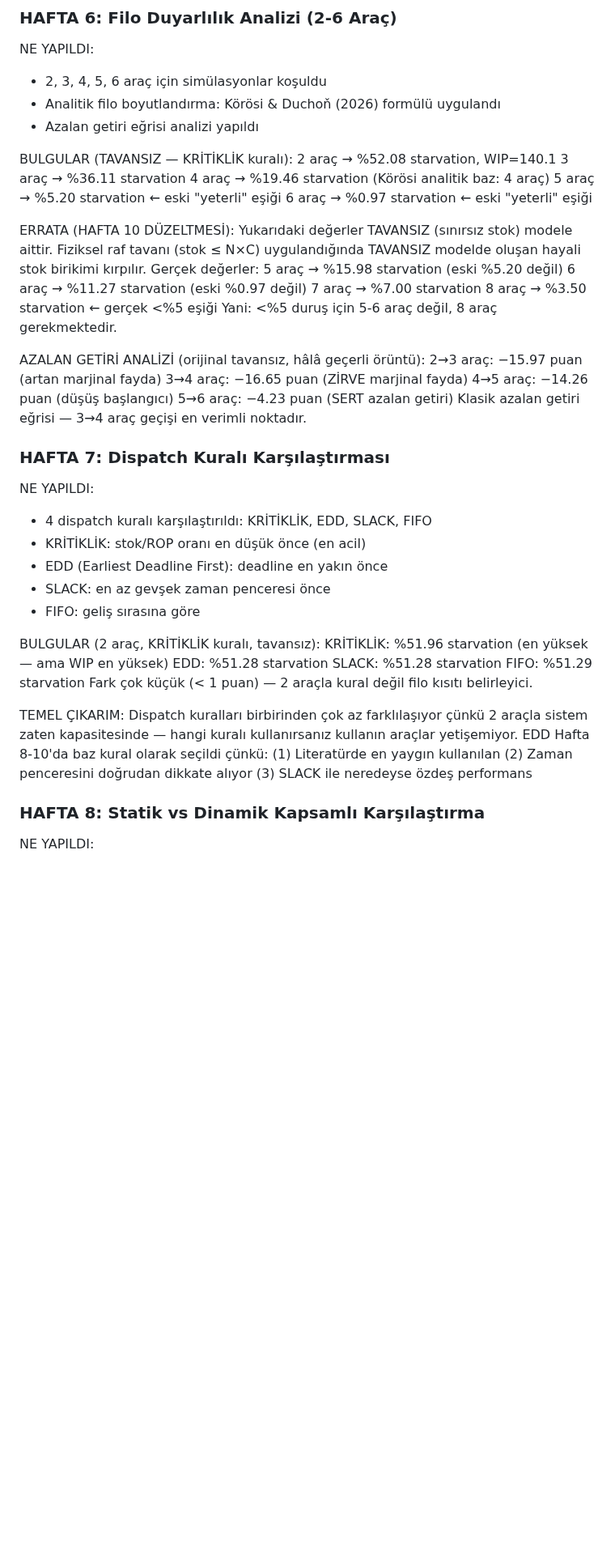
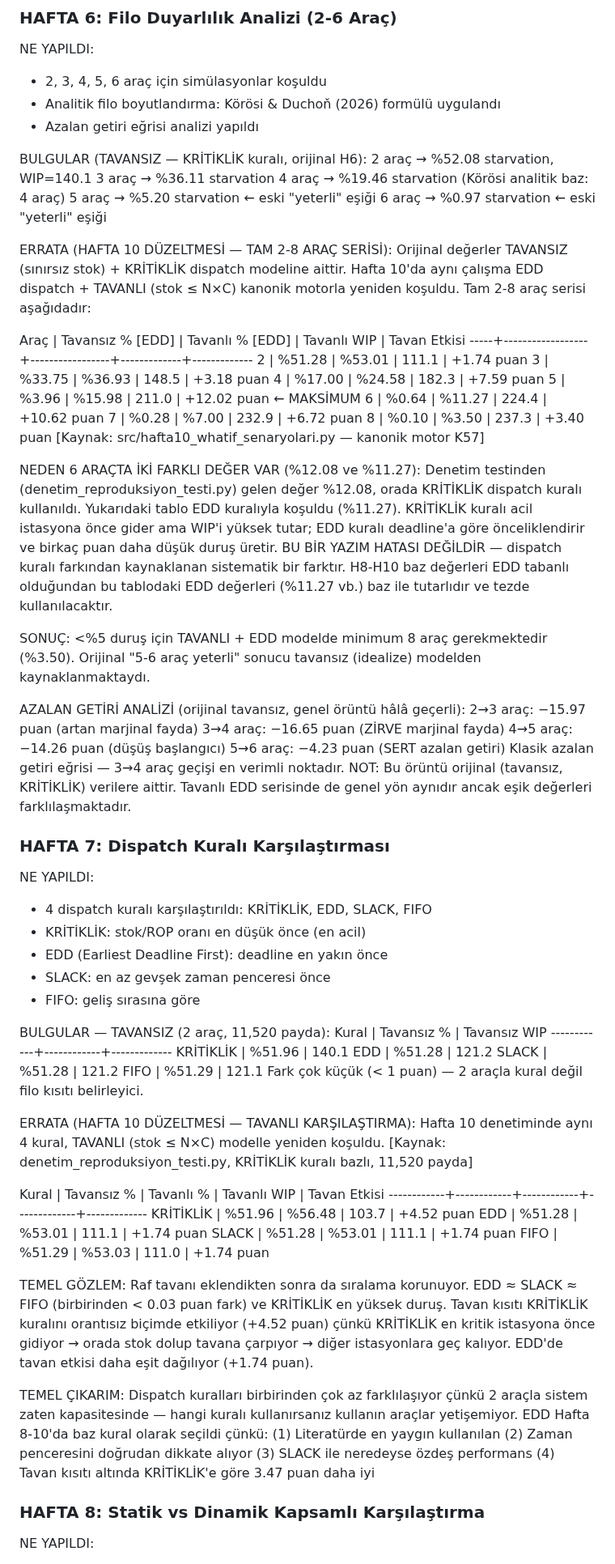
Before and after one commit to ahmetmuratbilir/dynamic-milk-run, a Markdown page: docs/hafta10_metodoloji_ve_bulgu_rehberi.md, the part around one of its changes. Shown at 81% size. Rendered like a GitHub page; blank space fills up the shorter version.

Commit message:
fix(metodoloji): 4 duzeltme - overclaim kanit->gozlem, 6 arac fark aciklamasi, tam 2-8 arac serisi, H7 ERRATA

```diff
--- a/docs/hafta10_metodoloji_ve_bulgu_rehberi.md
+++ b/docs/hafta10_metodoloji_ve_bulgu_rehberi.md
@@ -147,29 +147,49 @@ NE YAPILDI:
   - Analitik filo boyutlandırma: Körösi & Duchoň (2026) formülü uygulandı
   - Azalan getiri eğrisi analizi yapıldı
 
-BULGULAR (TAVANSIZ — KRİTİKLİK kuralı):
+BULGULAR (TAVANSIZ — KRİTİKLİK kuralı, orijinal H6):
   2 araç → %52.08 starvation, WIP=140.1
   3 araç → %36.11 starvation
   4 araç → %19.46 starvation  (Körösi analitik baz: 4 araç)
   5 araç → %5.20 starvation   ← eski "yeterli" eşiği
   6 araç → %0.97 starvation   ← eski "yeterli" eşiği
 
-ERRATA (HAFTA 10 DÜZELTMESİ):
-  Yukarıdaki değerler TAVANSIZ (sınırsız stok) modele aittir.
-  Fiziksel raf tavanı (stok ≤ N×C) uygulandığında TAVANSIZ modelde
-  oluşan hayali stok birikimi kırpılır. Gerçek değerler:
-  5 araç → %15.98 starvation (eski %5.20 değil)
-  6 araç → %11.27 starvation (eski %0.97 değil)
-  7 araç → %7.00 starvation
-  8 araç → %3.50 starvation  ← gerçek <%5 eşiği
-  Yani: <%5 duruş için 5-6 araç değil, 8 araç gerekmektedir.
+ERRATA (HAFTA 10 DÜZELTMESİ — TAM 2-8 ARAÇ SERİSİ):
+  Orijinal değerler TAVANSIZ (sınırsız stok) + KRİTİKLİK dispatch modeline aittir.
+  Hafta 10'da aynı çalışma EDD dispatch + TAVANLI (stok ≤ N×C) kanonik motorla
+  yeniden koşuldu. Tam 2-8 araç serisi aşağıdadır:
 
-AZALAN GETİRİ ANALİZİ (orijinal tavansız, hâlâ geçerli örüntü):
+  Araç | Tavansız % [EDD] | Tavanlı % [EDD] | Tavanlı WIP | Tavan Etkisi
+  -----+------------------+-----------------+-------------+-------------
+    2  |     %51.28       |    %53.01       |    111.1    | +1.74 puan
+    3  |     %33.75       |    %36.93       |    148.5    | +3.18 puan
+    4  |     %17.00       |    %24.58       |    182.3    | +7.59 puan
+    5  |      %3.96       |    %15.98       |    211.0    | +12.02 puan  ← MAKSİMUM
+    6  |      %0.64       |    %11.27       |    224.4    | +10.62 puan
+    7  |      %0.28       |     %7.00       |    232.9    | +6.72 puan
+    8  |      %0.10       |     %3.50       |    237.3    | +3.40 puan
+  [Kaynak: src/hafta10_whatif_senaryolari.py — kanonik motor K57]
+
+  NEDEN 6 ARAÇTA İKİ FARKLI DEĞER VAR (%12.08 ve %11.27):
+  Denetim testinden (denetim_reproduksiyon_testi.py) gelen değer %12.08, orada
+  KRİTİKLİK dispatch kuralı kullanıldı. Yukarıdaki tablo EDD kuralıyla koşuldu
+  (%11.27). KRİTİKLİK kuralı acil istasyona önce gider ama WIP'i yüksek tutar;
+  EDD kuralı deadline'a göre önceliklendirir ve birkaç puan daha düşük duruş üretir.
+  BU BİR YAZIM HATASI DEĞİLDİR — dispatch kuralı farkından kaynaklanan sistematik
+  bir farktır. H8-H10 baz değerleri EDD tabanlı olduğundan bu tablodaki EDD
+  değerleri (%11.27 vb.) baz ile tutarlıdır ve tezde kullanılacaktır.
+
+  SONUÇ: <%5 duruş için TAVANLI + EDD modelde minimum 8 araç gerekmektedir (%3.50).
+  Orijinal "5-6 araç yeterli" sonucu tavansız (idealize) modelden kaynaklanmaktaydı.
+
+AZALAN GETİRİ ANALİZİ (orijinal tavansız, genel örüntü hâlâ geçerli):
   2→3 araç: −15.97 puan (artan marjinal fayda)
   3→4 araç: −16.65 puan (ZİRVE marjinal fayda)
   4→5 araç: −14.26 puan (düşüş başlangıcı)
   5→6 araç: −4.23 puan (SERT azalan getiri)
   Klasik azalan getiri eğrisi — 3→4 araç geçişi en verimli noktadır.
+  NOT: Bu örüntü orijinal (tavansız, KRİTİKLİK) verilere aittir. Tavanlı EDD
+  serisinde de genel yön aynıdır ancak eşik değerleri farklılaşmaktadır.
 
 ### HAFTA 7: Dispatch Kuralı Karşılaştırması
 
@@ -180,12 +200,31 @@ NE YAPILDI:
   - SLACK: en az gevşek zaman penceresi önce
   - FIFO: geliş sırasına göre
 
-BULGULAR (2 araç, KRİTİKLİK kuralı, tavansız):
-  KRİTİKLİK: %51.96 starvation (en yüksek — ama WIP en yüksek)
-  EDD:       %51.28 starvation
-  SLACK:     %51.28 starvation
-  FIFO:      %51.29 starvation
+BULGULAR — TAVANSIZ (2 araç, 11,520 payda):
+  Kural       | Tavansız % | Tavansız WIP
+  ------------+------------+-------------
+  KRİTİKLİK  |   %51.96   |    140.1
+  EDD         |   %51.28   |    121.2
+  SLACK       |   %51.28   |    121.2
+  FIFO        |   %51.29   |    121.1
   Fark çok küçük (< 1 puan) — 2 araçla kural değil filo kısıtı belirleyici.
+
+ERRATA (HAFTA 10 DÜZELTMESİ — TAVANLI KARŞILAŞTIRMA):
+  Hafta 10 denetiminde aynı 4 kural, TAVANLI (stok ≤ N×C) modelle yeniden koşuldu.
+  [Kaynak: denetim_reproduksiyon_testi.py, KRİTİKLİK kuralı bazlı, 11,520 payda]
+
+  Kural       | Tavansız % | Tavanlı %  | Tavanlı WIP | Tavan Etkisi
+  ------------+------------+------------+-------------+-------------
+  KRİTİKLİK  |   %51.96   |   %56.48   |    103.7    | +4.52 puan
+  EDD         |   %51.28   |   %53.01   |    111.1    | +1.74 puan
+  SLACK       |   %51.28   |   %53.01   |    111.1    | +1.74 puan
+  FIFO        |   %51.29   |   %53.03   |    111.0    | +1.74 puan
+
+  TEMEL GÖZLEM: Raf tavanı eklendikten sonra da sıralama korunuyor.
+  EDD ≈ SLACK ≈ FIFO (birbirinden < 0.03 puan fark) ve KRİTİKLİK en yüksek duruş.
+  Tavan kısıtı KRİTİKLİK kuralını orantısız biçimde etkiliyor (+4.52 puan) çünkü
+  KRİTİKLİK en kritik istasyona önce gidiyor → orada stok dolup tavana çarpıyor →
+  diğer istasyonlara geç kalıyor. EDD'de tavan etkisi daha eşit dağılıyor (+1.74 puan).
 
 TEMEL ÇIKARIM:
   Dispatch kuralları birbirinden çok az farklılaşıyor çünkü 2 araçla sistem
@@ -194,6 +233,7 @@ TEMEL ÇIKARIM:
   (1) Literatürde en yaygın kullanılan
   (2) Zaman penceresini doğrudan dikkate alıyor
   (3) SLACK ile neredeyse özdeş performans
+  (4) Tavan kısıtı altında KRİTİKLİK'e göre 3.47 puan daha iyi
 
 ### HAFTA 8: Statik vs Dinamik Kapsamlı Karşılaştırma
 
```
Also changed, not shown: other parts of docs/hafta10_metodoloji_ve_bulgu_rehberi.md (+13 -5 lines).
